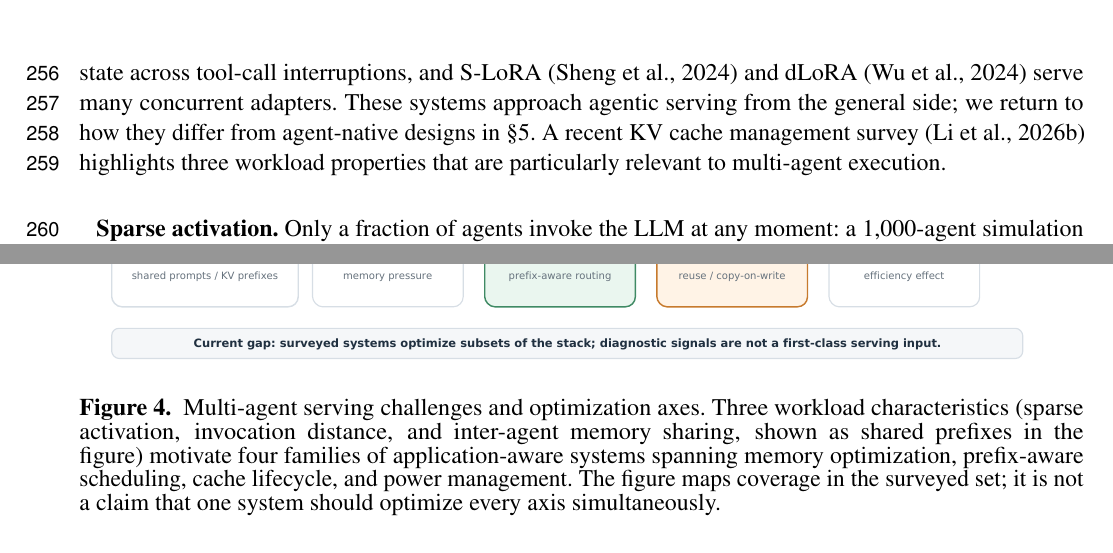
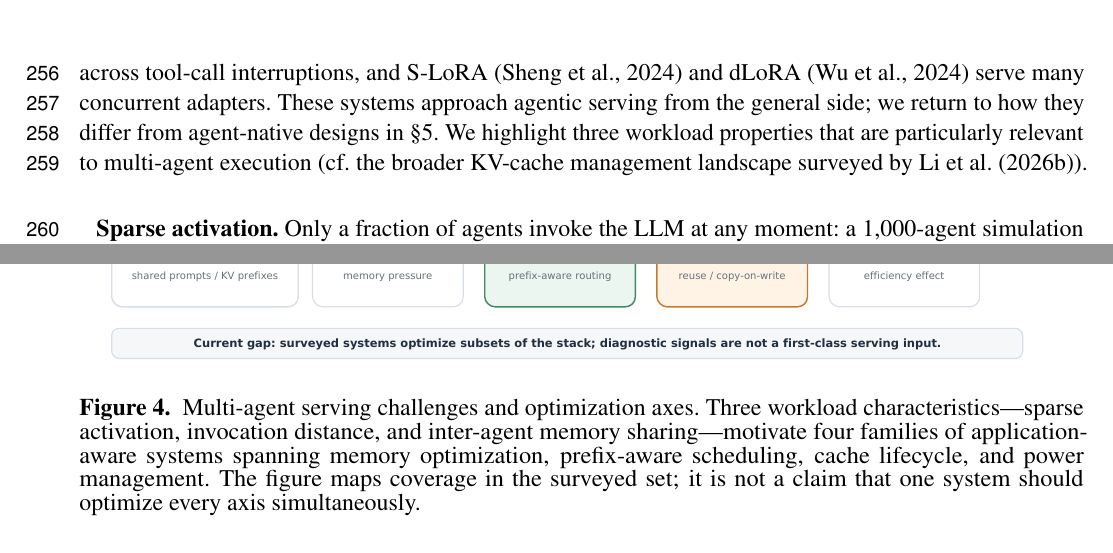
Before and after one commit to YuSun798/Diagnostics-and-Infrastructure-for-Multi-Agent-Systems-2-, a LaTeX document (frontiers_main.tex, which reads infrastructure.tex): two parts of pages 10 and 12 of 24, joined at a grey line, cut so that both start at the same text. Compiled offline with pdfLaTeX.

Commit message:
Align infrastructure framing with review feedback

```diff
--- a/infrastructure.tex
+++ b/infrastructure.tex
@@ -2,7 +2,7 @@ Most LLM serving systems were designed around request-level inference and expose
 
 \subsection{Multi-Agent Serving Challenges}\label{sec:infra_challenges}
 
-Single-model serving systems (vLLM~\citep{kwon2023}, SGLang~\citep{sglang2024}, DistServe~\citep{distserve2024}) primarily optimize request execution, although peer-reviewed work has begun to expose application structure: Parrot~\citep{parrot2024} passes an application-level dependency graph (semantic variables) to the scheduler, Preble~\citep{preble2025} optimizes distributed prompt sharing, Sarathi-Serve~\citep{sarathi2024} introduces chunked prefill, InferCept~\citep{infercept2024} retains KV state across tool-call interruptions, and S-LoRA~\citep{slora2024} and dLoRA~\citep{dlora2024} serve many concurrent adapters. These systems approach agentic serving from the general side; we return to how they differ from agent-native designs in \S\ref{sec:tension}. A recent KV cache management survey~\citep{kvcachesurvey2026} highlights three workload properties that are particularly relevant to multi-agent execution.
+Single-model serving systems (vLLM~\citep{kwon2023}, SGLang~\citep{sglang2024}, DistServe~\citep{distserve2024}) primarily optimize request execution, although peer-reviewed work has begun to expose application structure: Parrot~\citep{parrot2024} passes an application-level dependency graph (semantic variables) to the scheduler, Preble~\citep{preble2025} optimizes distributed prompt sharing, Sarathi-Serve~\citep{sarathi2024} introduces chunked prefill, InferCept~\citep{infercept2024} retains KV state across tool-call interruptions, and S-LoRA~\citep{slora2024} and dLoRA~\citep{dlora2024} serve many concurrent adapters. These systems approach agentic serving from the general side; we return to how they differ from agent-native designs in \S\ref{sec:tension}. We highlight three workload properties that are particularly relevant to multi-agent execution (cf. the broader KV-cache management landscape surveyed by \citet{kvcachesurvey2026}).
 
 \textbf{Sparse activation.} Only a fraction of agents invoke the LLM at any moment: a 1,000-agent simulation may have fewer than 10 actively generating tokens~\citep{zhou2026}. Under such workloads, keeping all agent state on the fastest memory tier can waste scarce accelerator memory.
 
@@ -67,6 +67,6 @@ SGLang & Baseline serving & 2 & $\checkmark$ \\
 \begin{figure*}[t]
 \centering
 \includegraphics[width=\textwidth]{fig4_infrastructure.pdf}
-\caption{Multi-agent serving challenges and optimization axes. Three workload characteristics (sparse activation, invocation distance, and inter-agent memory sharing, shown as shared prefixes in the figure) motivate four families of application-aware systems spanning memory optimization, prefix-aware scheduling, cache lifecycle, and power management. The figure maps coverage in the surveyed set; it is not a claim that one system should optimize every axis simultaneously.}
+\caption{Multi-agent serving challenges and optimization axes. Three workload characteristics---sparse activation, invocation distance, and inter-agent memory sharing---motivate four families of application-aware systems spanning memory optimization, prefix-aware scheduling, cache lifecycle, and power management. The figure maps coverage in the surveyed set; it is not a claim that one system should optimize every axis simultaneously.}
 \label{fig:infra_axes}
 \end{figure*}
```
